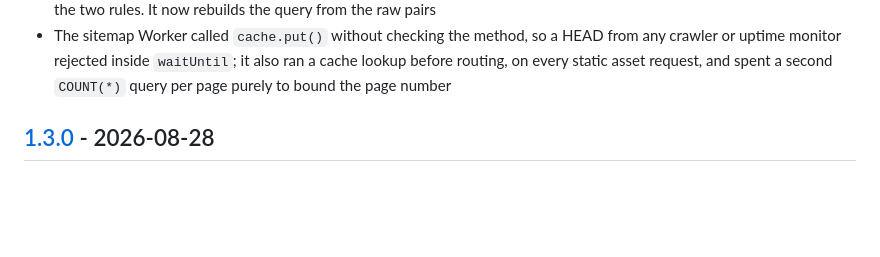
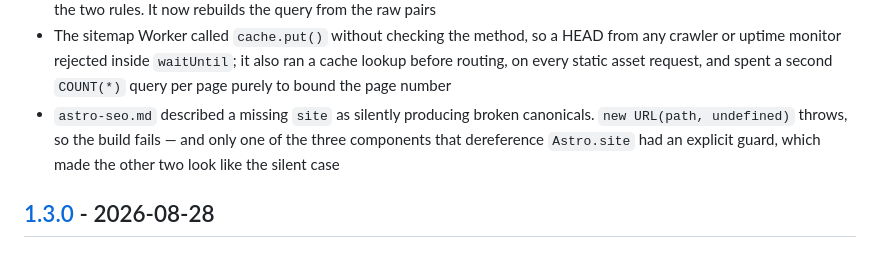
Before and after one commit to kpab/seo-mastery-agent-skills, a Markdown page: CHANGELOG.md, the part around the change. Rendered like a GitHub page; blank space fills up the shorter version.

Commit message:
Describe a missing `site` as the build failure it actually is
The file said an unset `site` "silently produces relative or broken
canonicals". It does not: `new URL(path, undefined)` throws, so the build
dies with `TypeError: Invalid URL` from whichever component dereferences
`Astro.site` first.

The wording mattered because only one of the three components that
dereference `Astro.site` carried an explicit guard, which made the other
two look like the silent case the text described.

```diff
--- a/CHANGELOG.md
+++ b/CHANGELOG.md
@@ -151,6 +151,9 @@ Found by a second review pass on the same branch:
 - The sitemap Worker called `cache.put()` without checking the method, so a HEAD from any crawler or
   uptime monitor rejected inside `waitUntil`; it also ran a cache lookup before routing, on every
   static asset request, and spent a second `COUNT(*)` query per page purely to bound the page number
+- `astro-seo.md` described a missing `site` as silently producing broken canonicals. `new URL(path,
+  undefined)` throws, so the build fails — and only one of the three components that dereference
+  `Astro.site` had an explicit guard, which made the other two look like the silent case
 
 ## [1.3.0] - 2026-08-28
 
```
Also changed, not shown: 2 other files.
